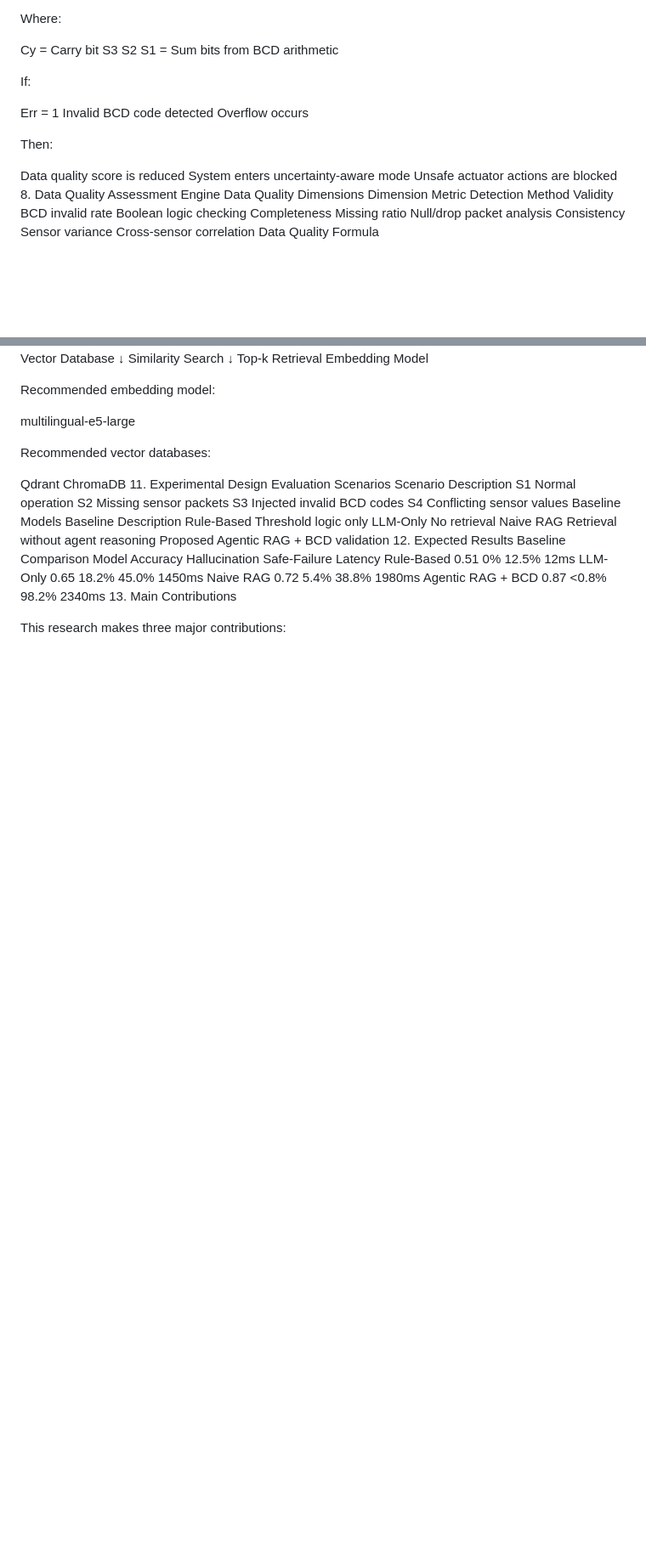
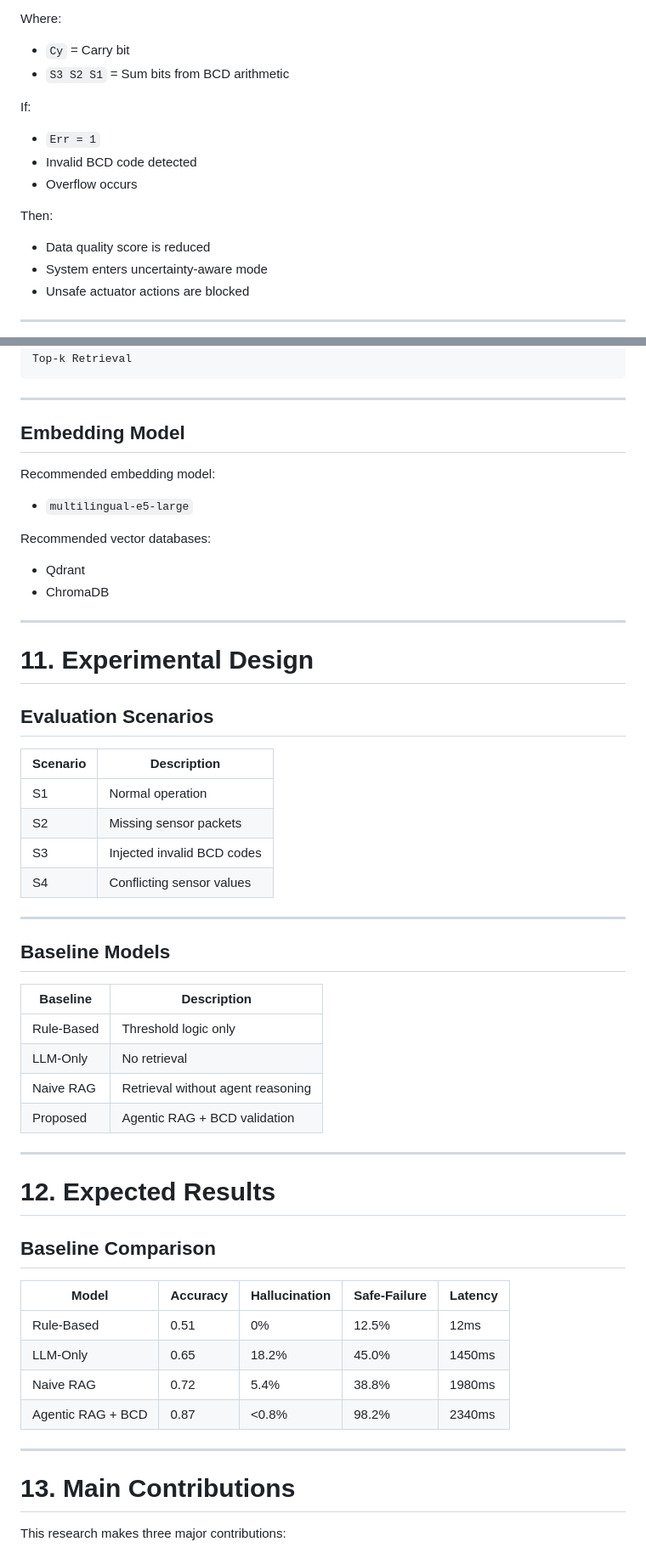
Before and after one commit to NCKH-LongT/NCKH-DCD301, a Markdown page: 01_topic_proposal/de_xuat_1_workflow_aware_vietnamese_warranty_claim.md, 2 parts joined by grey strips. Shown at 85% size. Rendered like a GitHub page; blank space fills up the shorter version.

````diff
--- a/01_topic_proposal/de_xuat_1_workflow_aware_vietnamese_warranty_claim.md
+++ b/01_topic_proposal/de_xuat_1_workflow_aware_vietnamese_warranty_claim.md
@@ -148,25 +137,17 @@ S
 
 Where:
-
-Cy = Carry bit
-S3 S2 S1 = Sum bits from BCD arithmetic
+- `Cy` = Carry bit
+- `S3 S2 S1` = Sum bits from BCD arithmetic
 
 If:
-
-Err = 1
-Invalid BCD code detected
-Overflow occurs
+- `Err = 1`
+- Invalid BCD code detected
+- Overflow occurs
 
 Then:
+- Data quality score is reduced
+- System enters uncertainty-aware mode
+- Unsafe actuator actions are blocked
 
-Data quality score is reduced
-System enters uncertainty-aware mode
-Unsafe actuator actions are blocked
-8. Data Quality Assessment Engine
-Data Quality Dimensions
-Dimension	Metric	Detection Method
-Validity	BCD invalid rate	Boolean logic checking
-Completeness	Missing ratio	Null/drop packet analysis
-Consistency	Sensor variance	Cross-sensor correlation
-Data Quality Formula
+---
 
@@ -242,37 +249,59 @@ Vector Database
 Similarity Search
     ↓
 Top-k Retrieval
-Embedding Model
+```
+
+---
+
+## Embedding Model
 
 Recommended embedding model:
-
-multilingual-e5-large
+- `multilingual-e5-large`
 
 Recommended vector databases:
+- Qdrant
+- ChromaDB
 
-Qdrant
-ChromaDB
-11. Experimental Design
-Evaluation Scenarios
-Scenario	Description
-S1	Normal operation
-S2	Missing sensor packets
-S3	Injected invalid BCD codes
-S4	Conflicting sensor values
-Baseline Models
-Baseline	Description
-Rule-Based	Threshold logic only
-LLM-Only	No retrieval
-Naive RAG	Retrieval without agent reasoning
-Proposed	Agentic RAG + BCD validation
-12. Expected Results
-Baseline Comparison
-Model	Accuracy	Hallucination	Safe-Failure	Latency
-Rule-Based	0.51	0%	12.5%	12ms
-LLM-Only	0.65	18.2%	45.0%	1450ms
-Naive RAG	0.72	5.4%	38.8%	1980ms
-Agentic RAG + BCD	0.87	<0.8%	98.2%	2340ms
-13. Main Contributions
+---
+
+# 11. Experimental Design
+
+## Evaluation Scenarios
+
+| Scenario | Description |
+|---|---|
+| S1 | Normal operation |
+| S2 | Missing sensor packets |
+| S3 | Injected invalid BCD codes |
+| S4 | Conflicting sensor values |
+
+---
+
+## Baseline Models
+
+| Baseline | Description |
+|---|---|
+| Rule-Based | Threshold logic only |
+| LLM-Only | No retrieval |
+| Naive RAG | Retrieval without agent reasoning |
+| Proposed | Agentic RAG + BCD validation |
+
+---
+
+# 12. Expected Results
+
+## Baseline Comparison
+
+| Model | Accuracy | Hallucination | Safe-Failure | Latency |
+|---|---|---|---|---|
+| Rule-Based | 0.51 | 0% | 12.5% | 12ms |
+| LLM-Only | 0.65 | 18.2% | 45.0% | 1450ms |
+| Naive RAG | 0.72 | 5.4% | 38.8% | 1980ms |
+| Agentic RAG + BCD | 0.87 | <0.8% | 98.2% | 2340ms |
+
+---
+
+# 13. Main Contributions
 
 This research makes three major contributions:
 
````
Also changed, not shown: other parts of 01_topic_proposal/de_xuat_1_workflow_aware_vietnamese_warranty_claim.md (+219 -168 lines).
